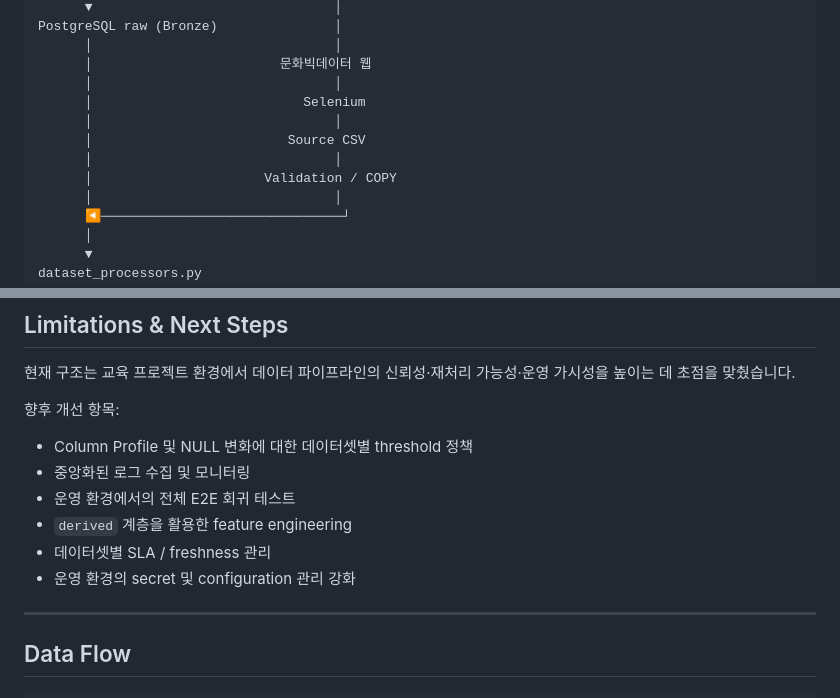
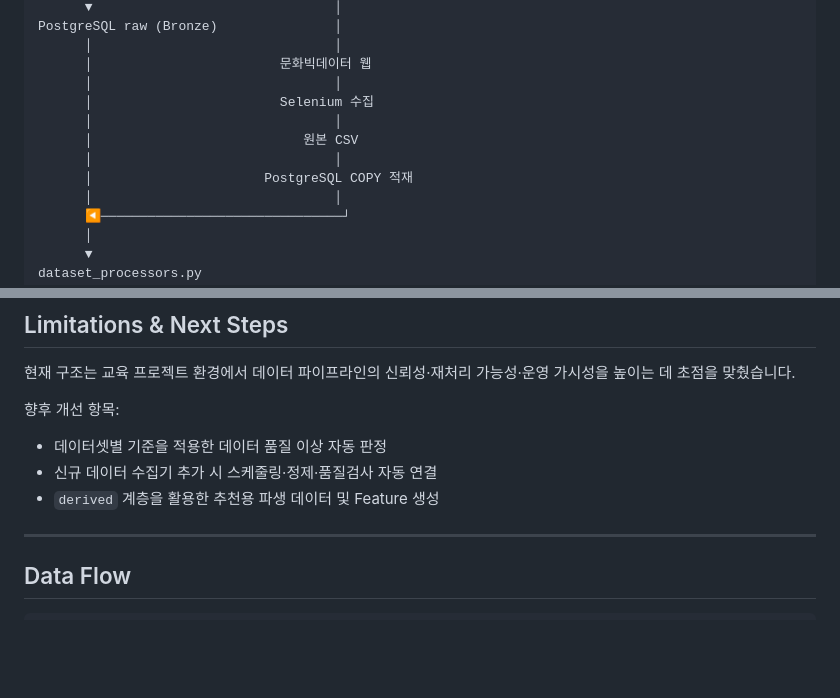
Before and after one commit to 2nd-MLOps-engineer/team-share, a Markdown page: M3_data_pipeline/README.md, 2 parts joined by grey strips. Rendered like a GitHub page; blank space fills up the shorter version.

Commit message:
clarify pipeline documentation

```diff
--- a/M3_data_pipeline/README.md
+++ b/M3_data_pipeline/README.md
@@ -20,11 +20,11 @@ PostgreSQL raw (Bronze)               │
       │                               │
       │                        문화빅데이터 웹
       │                               │
-      │                           Selenium
+      │                        Selenium 수집
       │                               │
-      │                         Source CSV
+      │                           원본 CSV
       │                               │
-      │                      Validation / COPY
+      │                      PostgreSQL COPY 적재
       │                               │
       ◀───────────────────────────────┘
       │
@@ -433,13 +433,9 @@ git diff --check
 
 향후 개선 항목:
 
-- Column Profile 및 NULL 변화에 대한 데이터셋별 threshold 정책
-- 중앙화된 로그 수집 및 모니터링
-- 운영 환경에서의 전체 E2E 회귀 테스트
-- `derived` 계층을 활용한 feature engineering
-- 데이터셋별 SLA / freshness 관리
-- 운영 환경의 secret 및 configuration 관리 강화
-
+- 데이터셋별 기준을 적용한 데이터 품질 이상 자동 판정
+- 신규 데이터 수집기 추가 시 스케줄링·정제·품질검사 자동 연결
+- `derived` 계층을 활용한 추천용 파생 데이터 및 Feature 생성
 ---
 
 ## Data Flow
```
